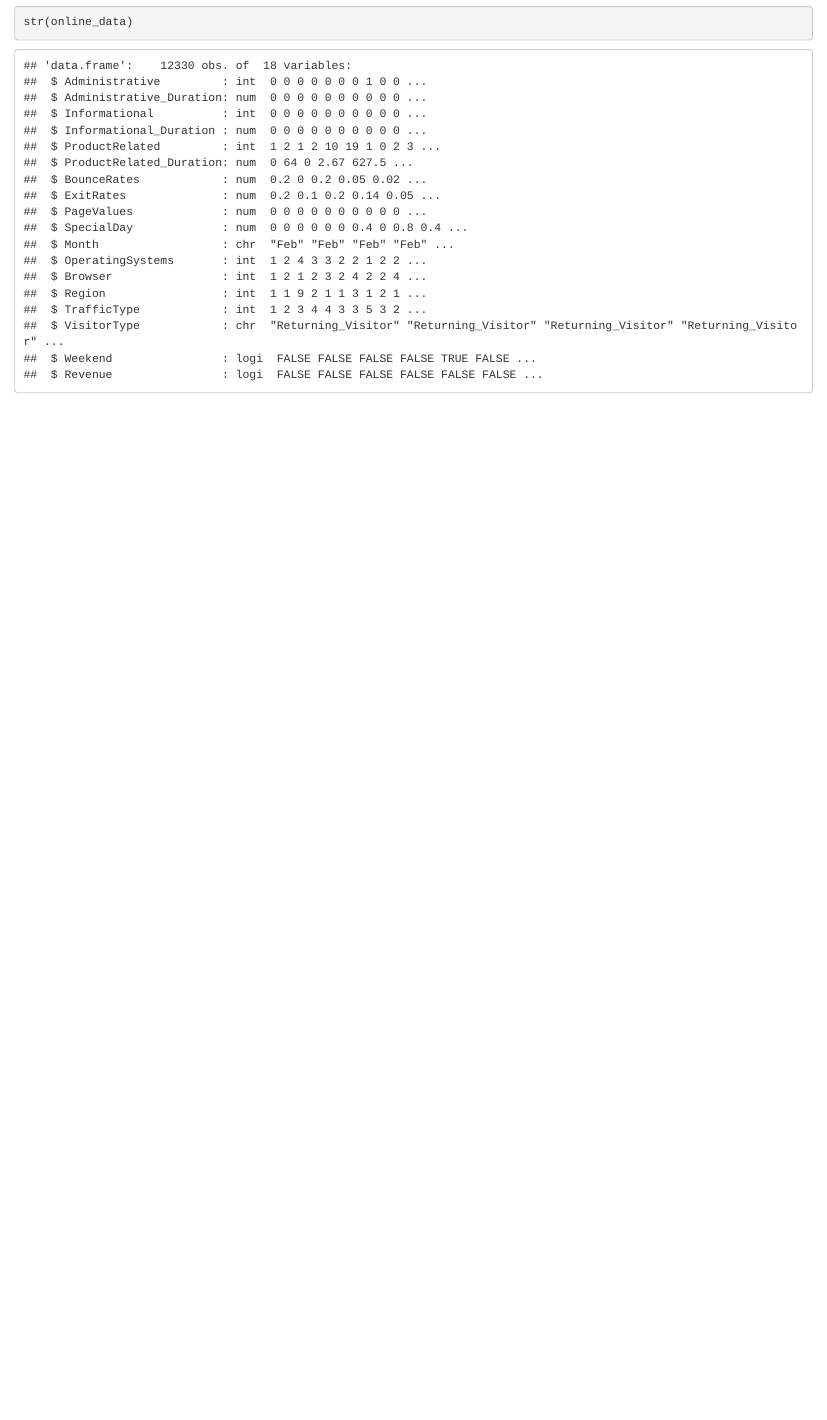
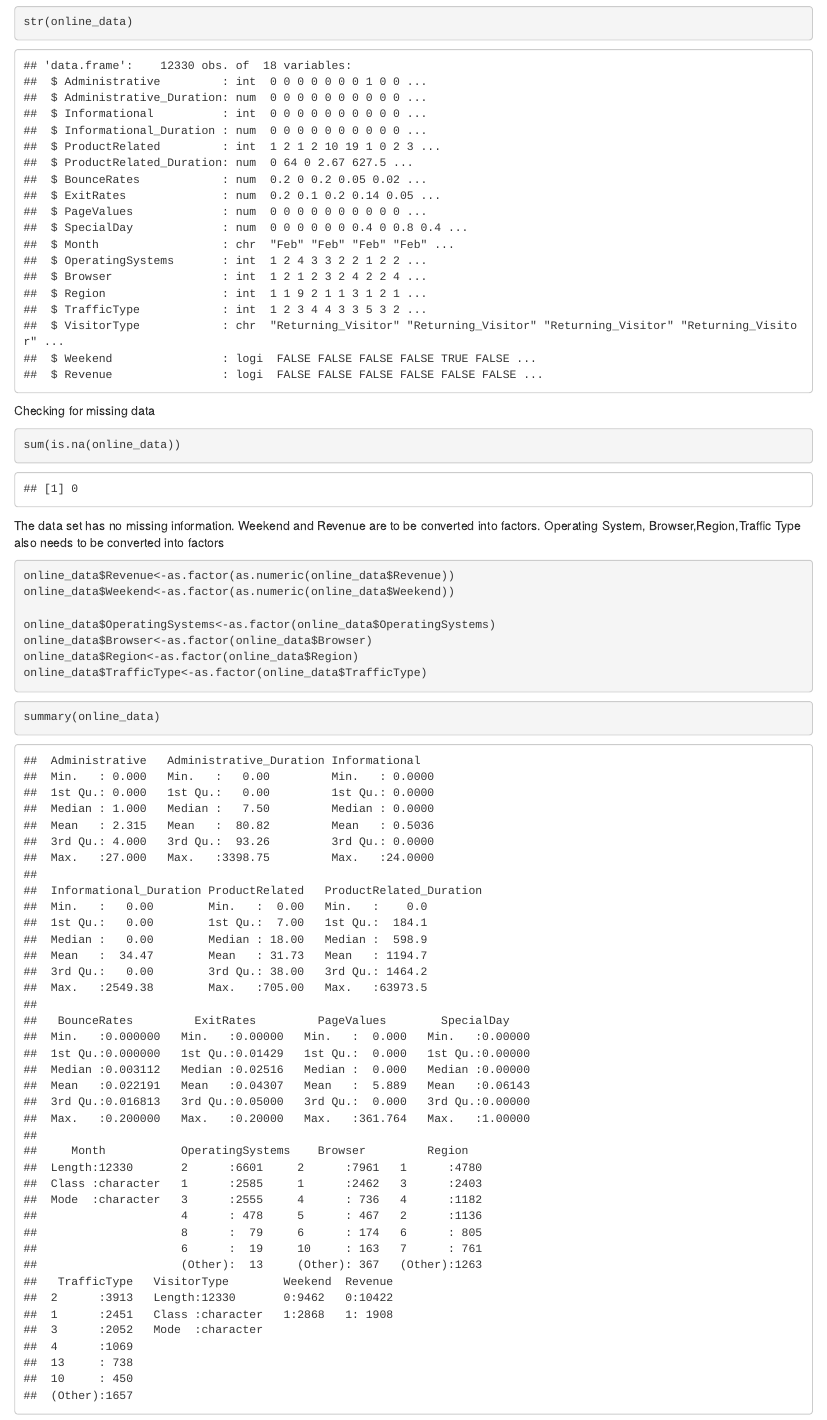
Before and after one commit to sairam-kakarla/EDA3506, an R Markdown document (main.Rmd): the page in a window 1100 px wide, from 1270 px down. Rendered offline with R 4.5, knitr and Pandoc, with nearby package versions.

Commit message:
basic eda

````diff
--- a/main.Rmd
+++ b/main.Rmd
@@ -24,3 +24,25 @@ head(online_data)
 ```{r}
 str(online_data)
 ```
+
+Checking for missing data
+```{r}
+sum(is.na(online_data))
+```
+
+The data set has no missing information.
+Weekend and Revenue are to be converted into factors.
+Operating System, Browser,Region,Traffic Type also needs to be converted into factors
+```{r}
+online_data$Revenue<-as.factor(as.numeric(online_data$Revenue))
+online_data$Weekend<-as.factor(as.numeric(online_data$Weekend))
+
+online_data$OperatingSystems<-as.factor(online_data$OperatingSystems)
+online_data$Browser<-as.factor(online_data$Browser)
+online_data$Region<-as.factor(online_data$Region)
+online_data$TrafficType<-as.factor(online_data$TrafficType)
+```
+
+```{r}
+summary(online_data)
+```
````
Also changed, not shown: main.nb.html.
